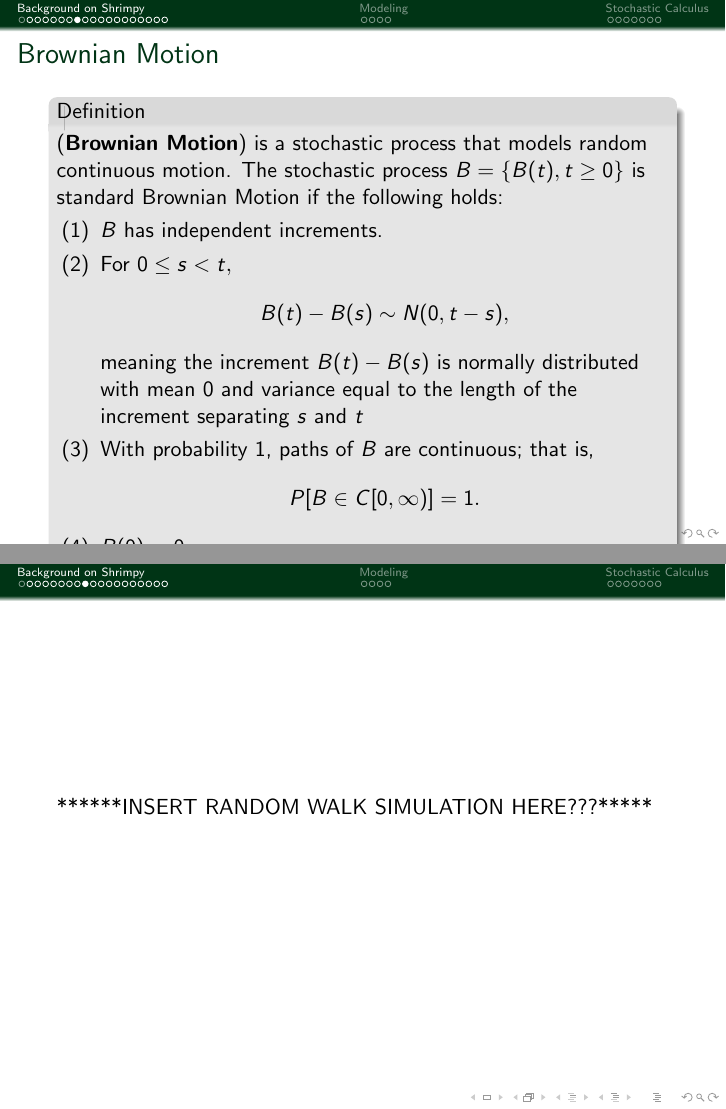
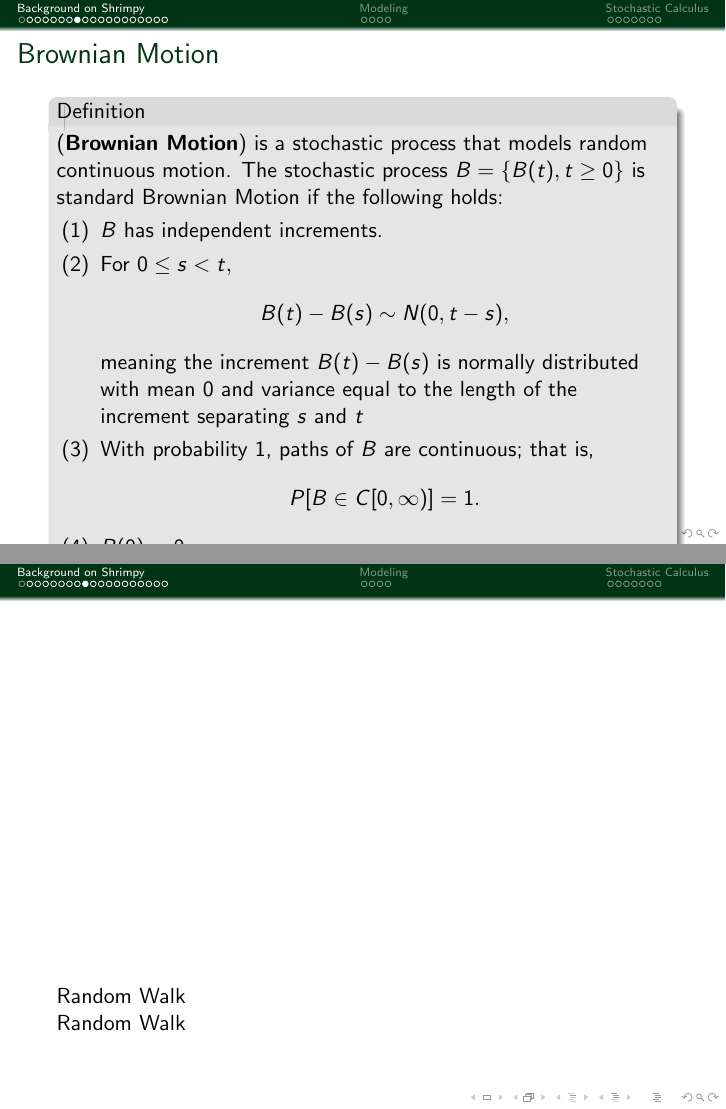
Before and after one commit to amandagroccia/SUNYSDE2014, LaTeX slides (paper/presentation/presentation.tex, which reads paper/presentation/BrownianMotion.tex): pages 10 and 11 of 36, joined at a grey line. Compiled offline with pdfLaTeX.

Commit message:
Added code to include a movie in the brownian motion latex file.

```diff
--- a/paper/presentation/BrownianMotion.tex
+++ b/paper/presentation/BrownianMotion.tex
@@ -90,9 +90,14 @@
 The Brownian motion process, sometimes referred to as the Weiner process can be thought of as a continuous time approximation of a random walk where the size of the steps is called to become smaller and the rate at which steps are taken is speeded up. \\
 \end{frame}
 
+
 \begin{frame}
-******INSERT RANDOM WALK SIMULATION HERE???*****
+  %\frametitle{Without Noise}
+  \movie[height=6.33cm,width=8.55cm,loop,poster]{Random Walk}{randomWalk.avi}
+
+  \hyperlinkmovie[once]{randomWalk.avi}{Random Walk}
 \end{frame}
+
 
 \begin{frame}{Markov Process}
 (\textbf{Markov Process}) is a stochastic process with the following properties:
--- a/paper/presentation/presentation.tex
+++ b/paper/presentation/presentation.tex
@@ -3,7 +3,7 @@
 \mode<presentation>
 %\usepackage{beamerarticle}
 %\usepackage{graphicx}
-
+\usepackage{multimedia}
 
 
 \usepackage{tikz}
```
Also changed, not shown: 1 other file.
